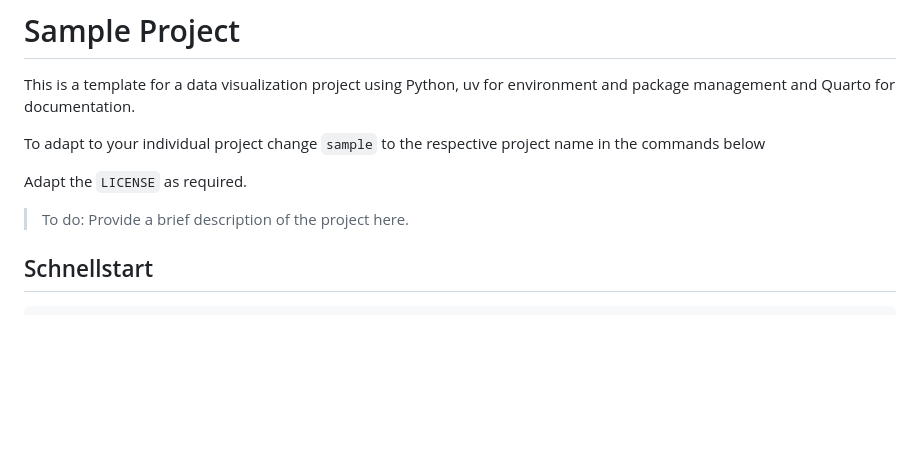
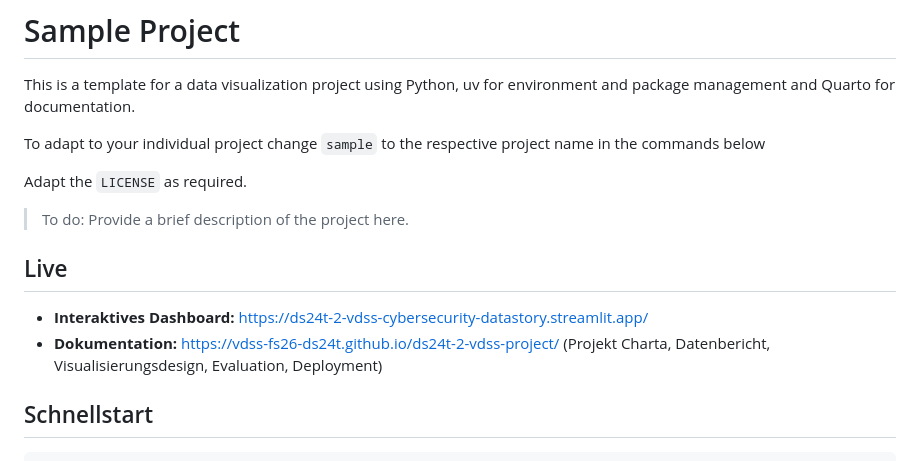
Before and after one commit to vdss-fs26-ds24t/ds24t-2-vdss-project, a Markdown page: README.md, the part around the change. Rendered like a GitHub page; blank space fills up the shorter version.

```diff
--- a/README.md
+++ b/README.md
@@ -6,6 +6,10 @@ To adapt to your individual project change `sample` to the respective project na
 Adapt the `LICENSE` as required.
 
 > To do: Provide a brief description of the project here.
+
+## Live
+- **Interaktives Dashboard:** https://ds24t-2-vdss-cybersecurity-datastory.streamlit.app/
+- **Dokumentation:** https://vdss-fs26-ds24t.github.io/ds24t-2-vdss-project/ (Projekt Charta, Datenbericht, Visualisierungsdesign, Evaluation, Deployment)
 
 ## Schnellstart
 
```
